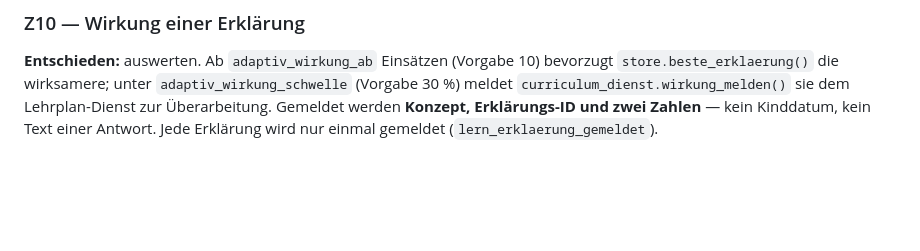
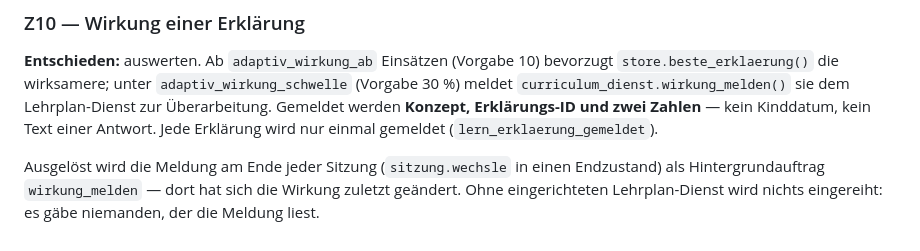
Before and after one commit to Ferid1088/karo, a Markdown page: docs/LERNKREISLAUF.md, the part around the change. GitHub-like rendering; blank space fills up the shorter version.

Commit message:
Der Auslöser der Wirkungsmeldung gehört in die Beschreibung
Co-Authored-By: Claude Opus 5 <noreply@anthropic.com>

```diff
--- a/docs/LERNKREISLAUF.md
+++ b/docs/LERNKREISLAUF.md
@@ -416,3 +416,8 @@ bevorzugt `store.beste_erklaerung()` die wirksamere; unter
 Gemeldet werden **Konzept, Erklärungs-ID und zwei Zahlen** — kein Kinddatum,
 kein Text einer Antwort. Jede Erklärung wird nur einmal gemeldet
 (`lern_erklaerung_gemeldet`).
+
+Ausgelöst wird die Meldung am Ende jeder Sitzung (`sitzung.wechsle` in einen
+Endzustand) als Hintergrundauftrag `wirkung_melden` — dort hat sich die
+Wirkung zuletzt geändert. Ohne eingerichteten Lehrplan-Dienst wird nichts
+eingereiht: es gäbe niemanden, der die Meldung liest.
```
